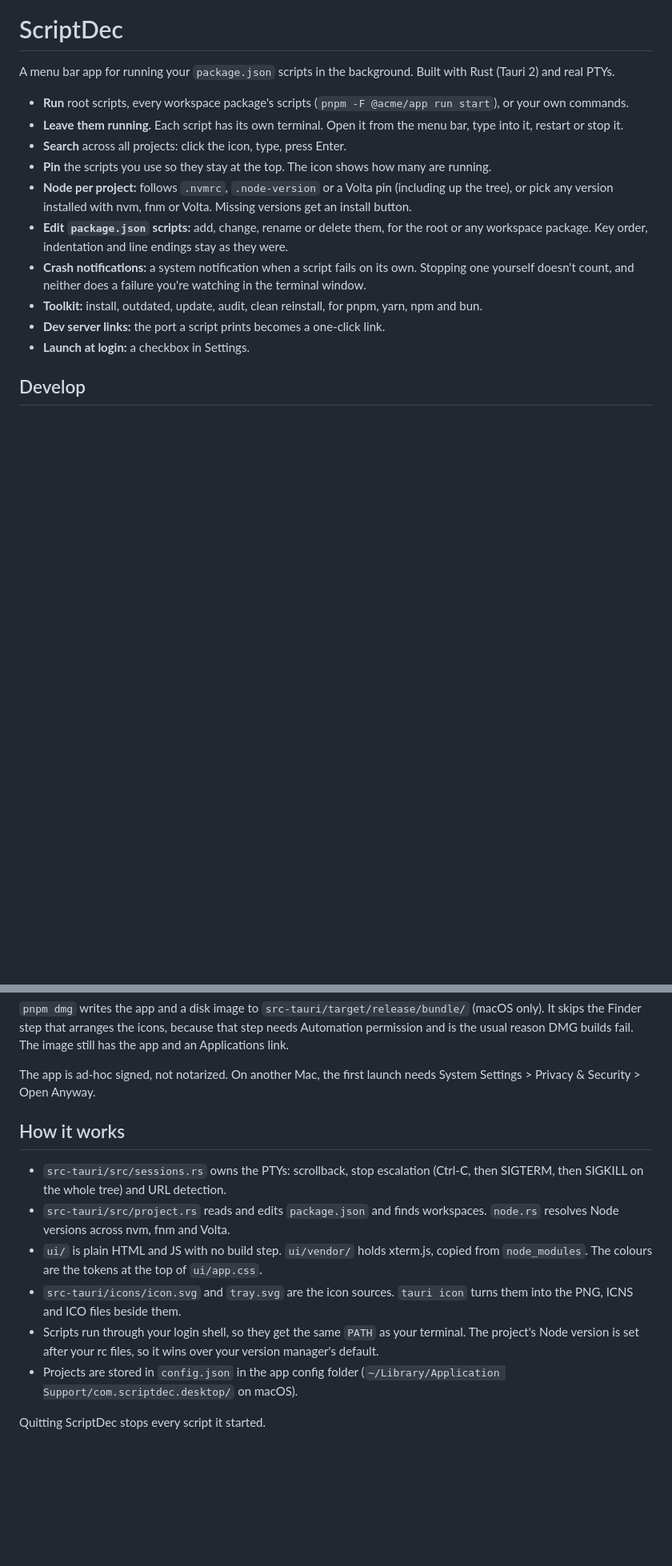
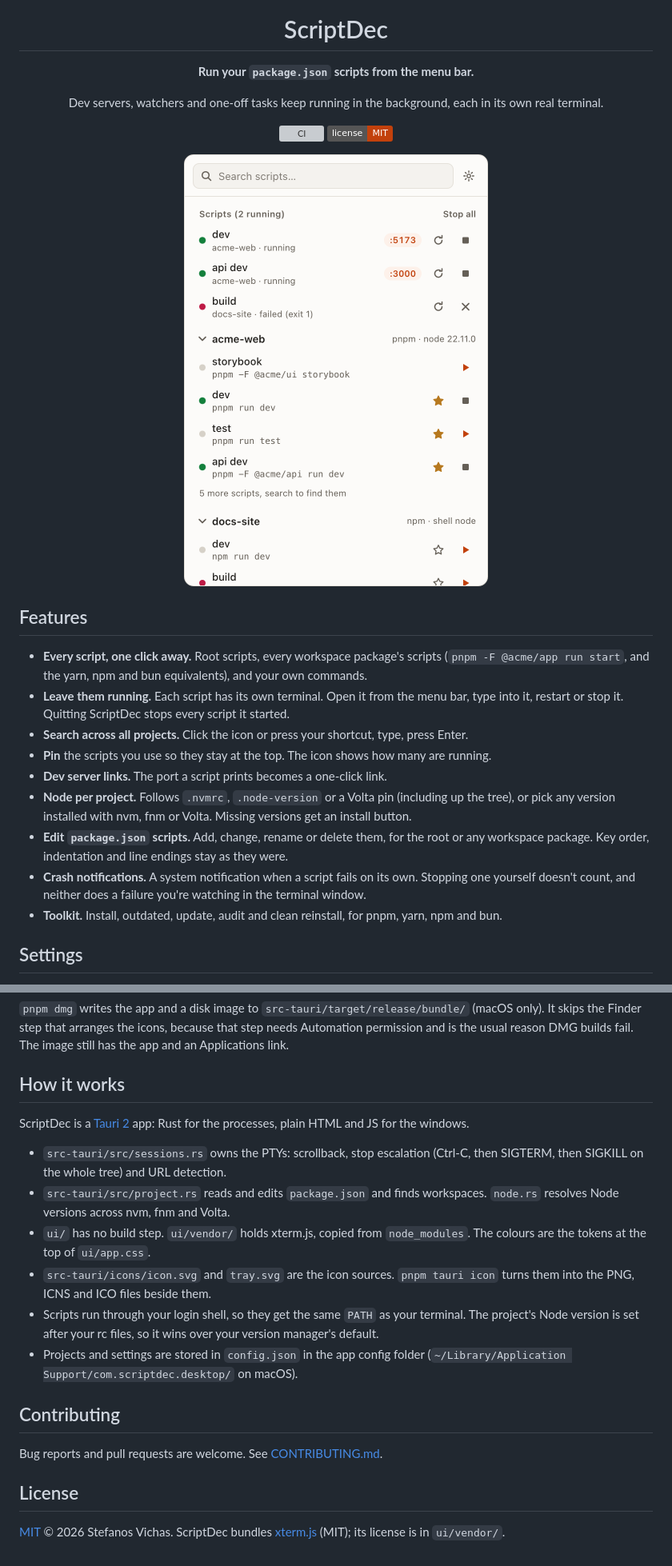
Before and after one commit to svichas/ScriptDec, a Markdown page: README.md, 2 parts joined by grey strips. Shown at 80% size. GitHub-like rendering; pictures changed too: docs/popover-light.png (added); badges without logos; blank space fills up the shorter version; grey boxes are pictures that could not be loaded.

```diff
--- a/README.md
+++ b/README.md
@@ -1,17 +5,30 @@
 # ScriptDec
 
-A menu bar app for running your `package.json` scripts in the background. Built with Rust (Tauri 2) and real PTYs.
+**Run your `package.json` scripts from the menu bar.**
 
-- **Run** root scripts, every workspace package's scripts (`pnpm -F @acme/app run start`), or your own commands.
-- **Leave them running.** Each script has its own terminal. Open it from the menu bar, type into it, restart or stop it.
-- **Search** across all projects: click the icon, type, press Enter.
+Dev servers, watchers and one-off tasks keep running in the background, each in its own real terminal.
+
+[![CI](https://github.com/svichas/ScriptDec/actions/workflows/ci.yml/badge.svg)](https://github.com/svichas/ScriptDec/actions/workflows/ci.yml)
+[![License: MIT](https://img.shields.io/badge/license-MIT-c2410c.svg)](LICENSE)
+
+<picture>
+  <source media="(prefers-color-scheme: dark)" srcset="docs/popover-dark.png">
+  <img src="docs/popover-light.png" width="380" alt="The ScriptDec menu bar window: two dev servers running with links to their ports, a failed build, and each project's pinned scripts">
+</picture>
+
+</div>
+
+## Features
+
+- **Every script, one click away.** Root scripts, every workspace package's scripts (`pnpm -F @acme/app run start`, and the yarn, npm and bun equivalents), and your own commands.
+- **Leave them running.** Each script has its own terminal. Open it from the menu bar, type into it, restart or stop it. Quitting ScriptDec stops every script it started.
+- **Search across all projects.** Click the icon or press your shortcut, type, press Enter.
 - **Pin** the scripts you use so they stay at the top. The icon shows how many are running.
-- **Node per project:** follows `.nvmrc`, `.node-version` or a Volta pin (including up the tree), or pick any version installed with nvm, fnm or Volta. Missing versions get an install button.
-- **Edit `package.json` scripts:** add, change, rename or delete them, for the root or any workspace package. Key order, indentation and line endings stay as they were.
-- **Crash notifications:** a system notification when a script fails on its own. Stopping one yourself doesn't count, and neither does a failure you're watching in the terminal window.
-- **Toolkit:** install, outdated, update, audit, clean reinstall, for pnpm, yarn, npm and bun.
-- **Dev server links:** the port a script prints becomes a one-click link.
-- **Launch at login:** a checkbox in Settings.
+- **Dev server links.** The port a script prints becomes a one-click link.
+- **Node per project.** Follows `.nvmrc`, `.node-version` or a Volta pin (including up the tree), or pick any version installed with nvm, fnm or Volta. Missing versions get an install button.
+- **Edit `package.json` scripts.** Add, change, rename or delete them, for the root or any workspace package. Key order, indentation and line endings stay as they were.
+- **Crash notifications.** A system notification when a script fails on its own. Stopping one yourself doesn't count, and neither does a failure you're watching in the terminal window.
+- **Toolkit.** Install, outdated, update, audit and clean reinstall, for pnpm, yarn, npm and bun.
 
-## Develop
+## Settings
 
@@ -41,15 +76,21 @@ pnpm dmg
 
 `pnpm dmg` writes the app and a disk image to `src-tauri/target/release/bundle/` (macOS only). It skips the Finder step that arranges the icons, because that step needs Automation permission and is the usual reason DMG builds fail. The image still has the app and an Applications link.
 
-The app is ad-hoc signed, not notarized. On another Mac, the first launch needs System Settings > Privacy & Security > Open Anyway.
+## How it works
 
-## How it works
+ScriptDec is a [Tauri 2](https://tauri.app) app: Rust for the processes, plain HTML and JS for the windows.
 
 - `src-tauri/src/sessions.rs` owns the PTYs: scrollback, stop escalation (Ctrl-C, then SIGTERM, then SIGKILL on the whole tree) and URL detection.
 - `src-tauri/src/project.rs` reads and edits `package.json` and finds workspaces. `node.rs` resolves Node versions across nvm, fnm and Volta.
-- `ui/` is plain HTML and JS with no build step. `ui/vendor/` holds xterm.js, copied from `node_modules`. The colours are the tokens at the top of `ui/app.css`.
-- `src-tauri/icons/icon.svg` and `tray.svg` are the icon sources. `tauri icon` turns them into the PNG, ICNS and ICO files beside them.
+- `ui/` has no build step. `ui/vendor/` holds xterm.js, copied from `node_modules`. The colours are the tokens at the top of `ui/app.css`.
+- `src-tauri/icons/icon.svg` and `tray.svg` are the icon sources. `pnpm tauri icon` turns them into the PNG, ICNS and ICO files beside them.
 - Scripts run through your login shell, so they get the same `PATH` as your terminal. The project's Node version is set after your rc files, so it wins over your version manager's default.
-- Projects are stored in `config.json` in the app config folder (`~/Library/Application Support/com.scriptdec.desktop/` on macOS).
+- Projects and settings are stored in `config.json` in the app config folder (`~/Library/Application Support/com.scriptdec.desktop/` on macOS).
 
-Quitting ScriptDec stops every script it started.
+## Contributing
+
+Bug reports and pull requests are welcome. See [CONTRIBUTING.md](CONTRIBUTING.md).
+
+## License
+
+[MIT](LICENSE) © 2026 Stefanos Vichas. ScriptDec bundles [xterm.js](https://xtermjs.org) (MIT); its license is in `ui/vendor/`.
```
Also changed, not shown: other parts of README.md (+23 -1 lines), CONTRIBUTING.md (added, +39 -0 lines), docs/popover-dark.png (added), docs/settings-dark.png (added), docs/settings-light.png (added), 6 other files.
